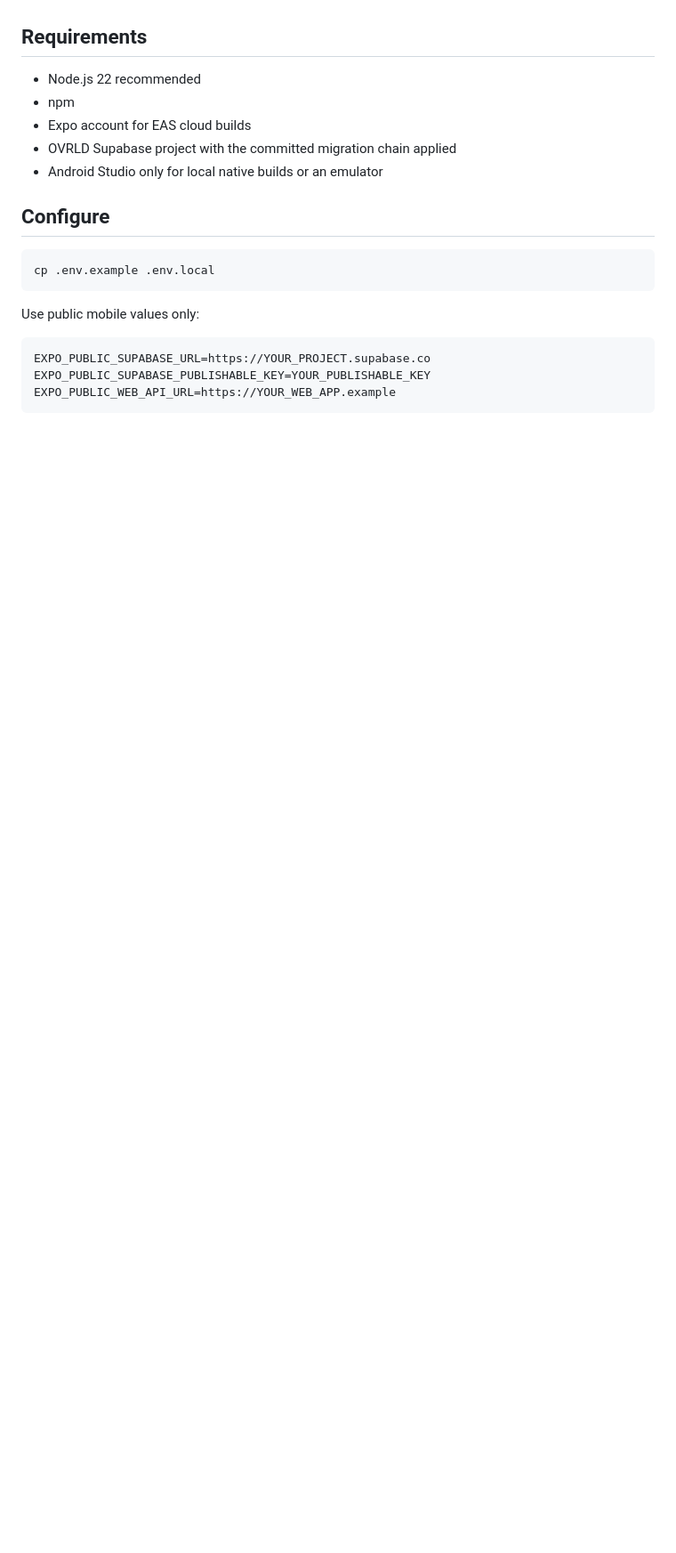
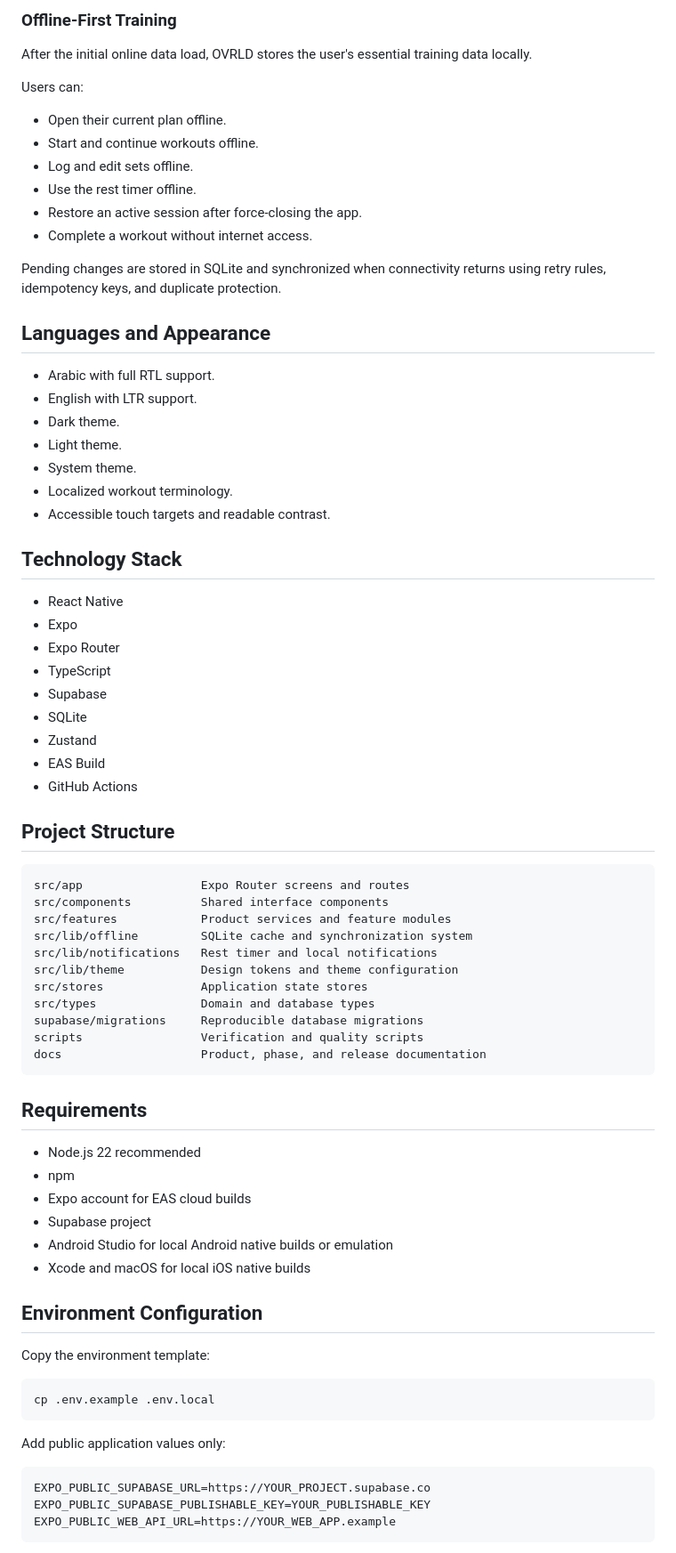
Before and after one commit to Karrim0/gym-crew-mobile, a Markdown page: README.md, the part around one of its changes. Shown at 89% size. Rendered like a GitHub page; blank space fills up the shorter version.

````diff
--- a/README.md
+++ b/README.md
@@ -45,19 +77,74 @@ failed-change recovery path.
+### Offline-First Training
+
+After the initial online data load, OVRLD stores the user's essential training data locally.
+
+Users can:
+
+- Open their current plan offline.
+- Start and continue workouts offline.
+- Log and edit sets offline.
+- Use the rest timer offline.
+- Restore an active session after force-closing the app.
+- Complete a workout without internet access.
+
+Pending changes are stored in SQLite and synchronized when connectivity returns using retry rules, idempotency keys, and duplicate protection.
+
+## Languages and Appearance
+
+- Arabic with full RTL support.
+- English with LTR support.
+- Dark theme.
+- Light theme.
+- System theme.
+- Localized workout terminology.
+- Accessible touch targets and readable contrast.
+
+## Technology Stack
+
+- React Native
+- Expo
+- Expo Router
+- TypeScript
+- Supabase
+- SQLite
+- Zustand
+- EAS Build
+- GitHub Actions
+
+## Project Structure
+
+```text
+src/app                 Expo Router screens and routes
+src/components          Shared interface components
+src/features            Product services and feature modules
+src/lib/offline         SQLite cache and synchronization system
+src/lib/notifications   Rest timer and local notifications
+src/lib/theme           Design tokens and theme configuration
+src/stores              Application state stores
+src/types               Domain and database types
+supabase/migrations     Reproducible database migrations
+scripts                 Verification and quality scripts
+docs                    Product, phase, and release documentation
+```
 
 ## Requirements
 
 - Node.js 22 recommended
 - npm
 - Expo account for EAS cloud builds
-- OVRLD Supabase project with the committed migration chain applied
-- Android Studio only for local native builds or an emulator
+- Supabase project
+- Android Studio for local Android native builds or emulation
+- Xcode and macOS for local iOS native builds
 
-## Configure
+## Environment Configuration
+
+Copy the environment template:
 
 ```bash
 cp .env.example .env.local
 ```
 
-Use public mobile values only:
+Add public application values only:
 
 ```env
 EXPO_PUBLIC_SUPABASE_URL=https://YOUR_PROJECT.supabase.co
````
Also changed, not shown: other parts of README.md (+104 -71 lines).
